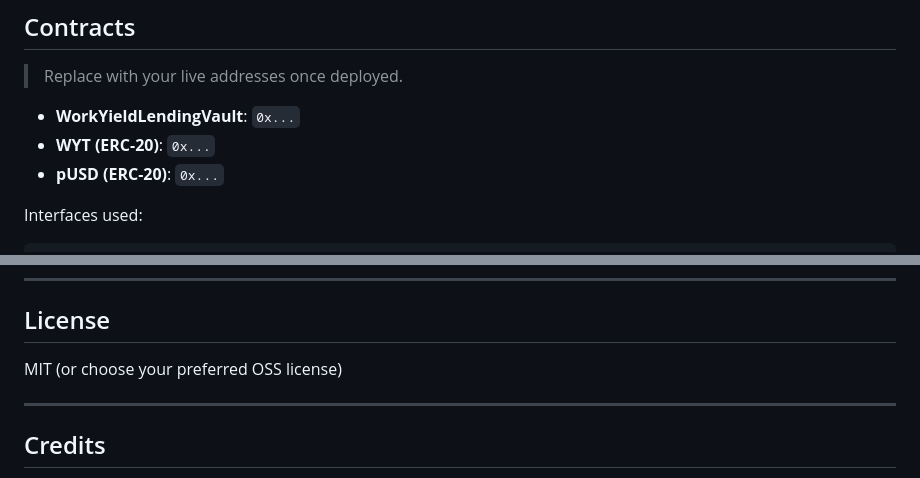
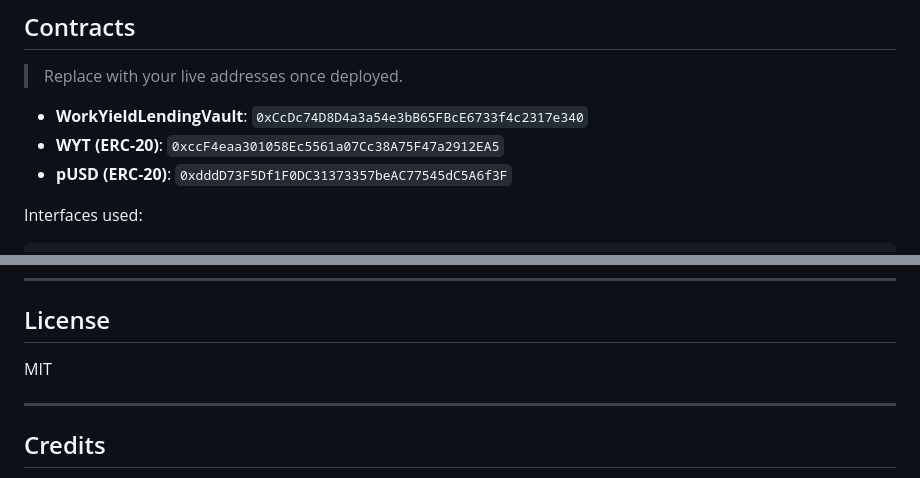
Before and after one commit to servicecoinrwb/WorkYieldLendingVault, a Markdown page: README.md, 2 parts joined by grey strips. GitHub-like rendering.

```diff
--- a/README.md
+++ b/README.md
@@ -76,9 +76,9 @@ healthFactor   = (collateralValue * LTV_buffer) / currentDebt
 
 > Replace with your live addresses once deployed.
 
-* **WorkYieldLendingVault**: `0x...`
-* **WYT (ERC-20)**: `0x...`
-* **pUSD (ERC-20)**: `0x...`
+* **WorkYieldLendingVault**: `0xCcDc74D8D4a3a54e3bB65FBcE6733f4c2317e340`
+* **WYT (ERC-20)**: `0xccF4eaa301058Ec5561a07Cc38A75F47a2912EA5`
+* **pUSD (ERC-20)**: `0xdddD73F5Df1F0DC31373357beAC77545dC5A6f3F`
 
 Interfaces used:
 
@@ -304,7 +304,7 @@ pnpm hardhat run scripts/deploy.ts --network plume
 
 ## License
 
-MIT (or choose your preferred OSS license)
+MIT
 
 ---
 
```
